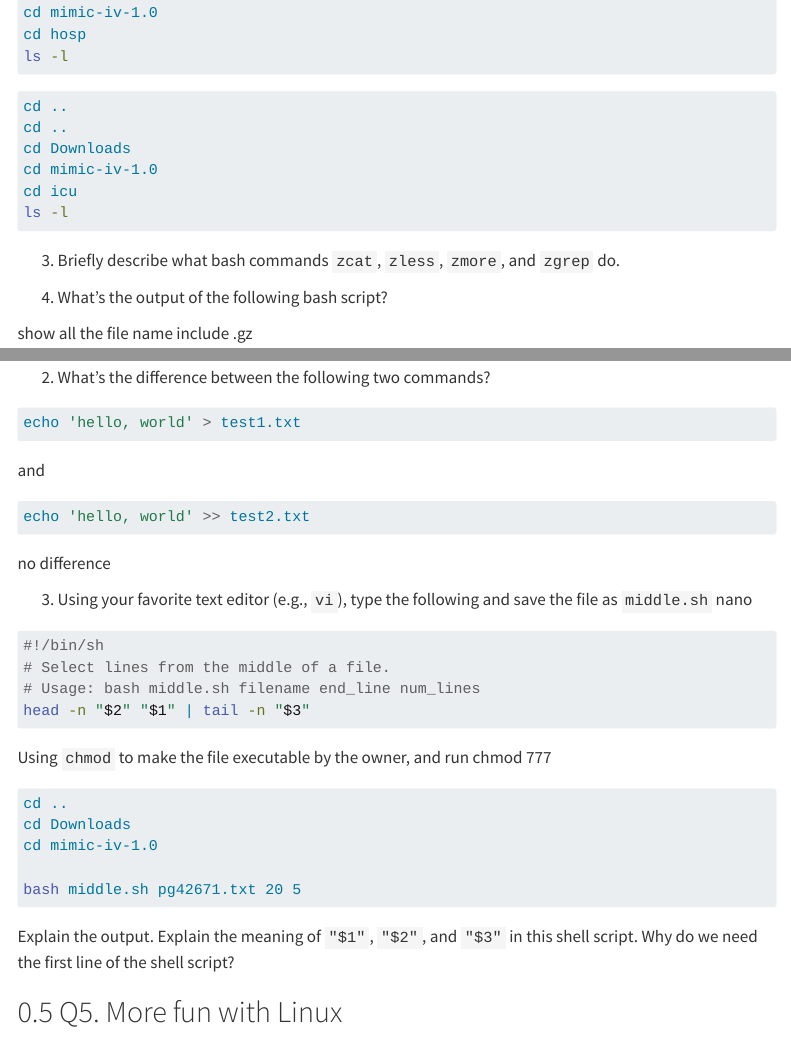
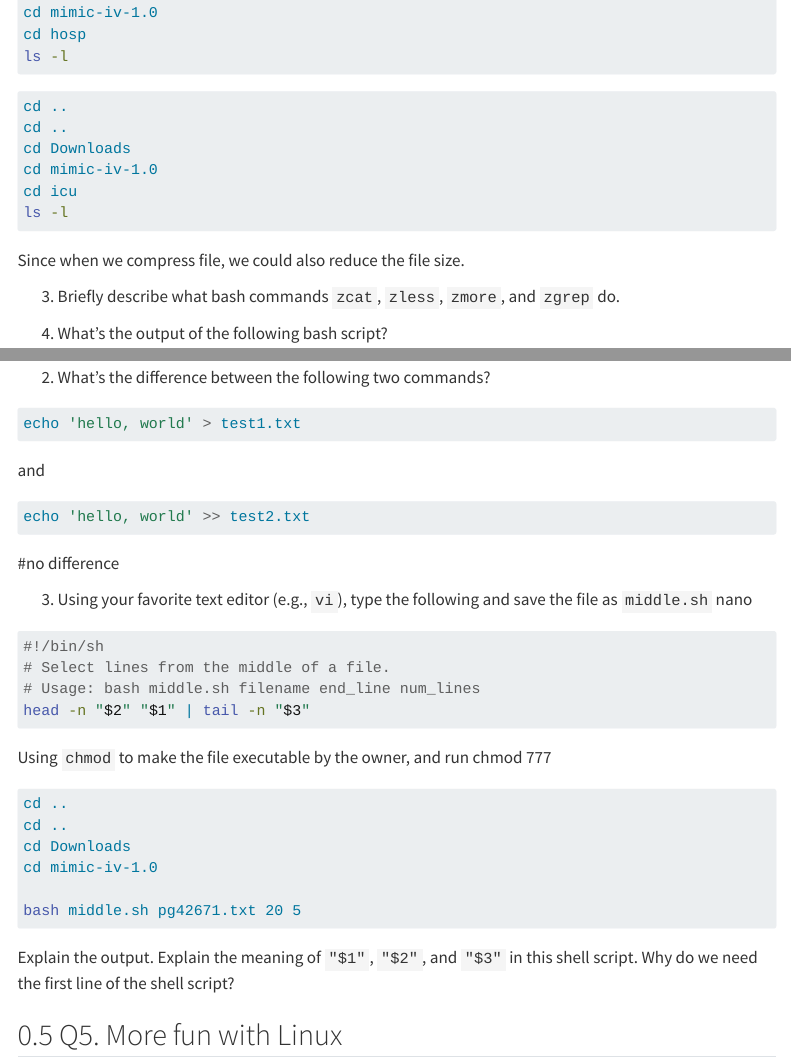
Before and after one commit to Fchiyang/R-code, a Quarto document (HW1.qmd): the page in a window 1100 px wide, from 2380 px down, and a second part further down, joined at a grey line. Rendered offline with R 4.5, knitr and Pandoc in place of Quarto, with nearby package versions; menus at the side of the page are left out.

Commit message:
answering question

````diff
--- a/HW1.qmd
+++ b/HW1.qmd
@@ -92,9 +92,10 @@ cd mimic-iv-1.0
 cd icu
 ls -l
 ```
-
+Since when we compress file, we could also reduce the file size.
 
 3. Briefly describe what bash commands `zcat`, `zless`, `zmore`, and `zgrep` do.
+
 
 
 4. What's the output of the following bash script?
@@ -191,7 +192,7 @@ and
 echo 'hello, world' >> test2.txt
 ```
 
-no difference
+#no difference
 
 3. Using your favorite text editor (e.g., `vi`), type the following and save the file as `middle.sh`
 nano
@@ -210,6 +211,7 @@ chmod 777
 
 ```{bash}
 #| eval: false
+cd ..
 cd ..
 cd Downloads
 cd mimic-iv-1.0
````
